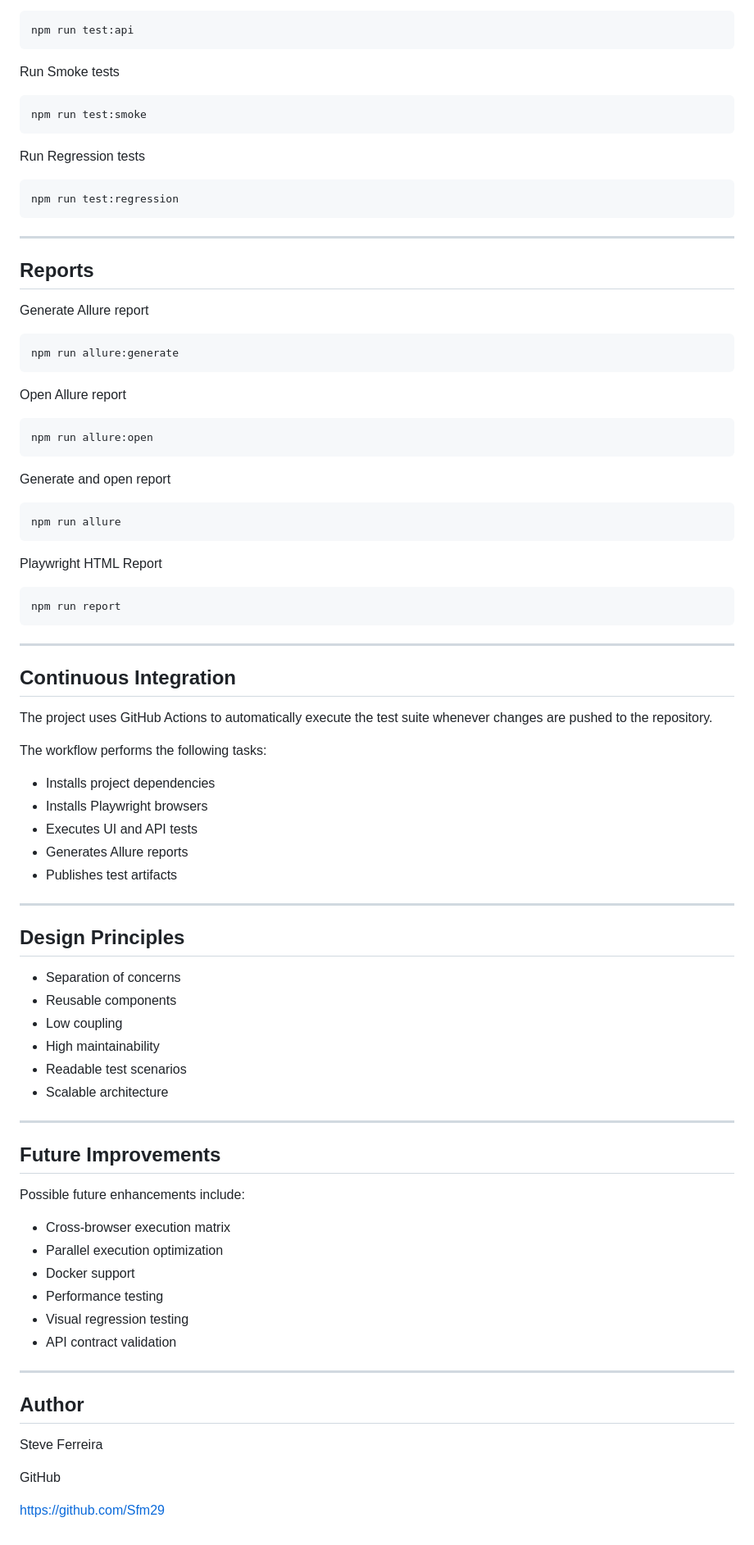
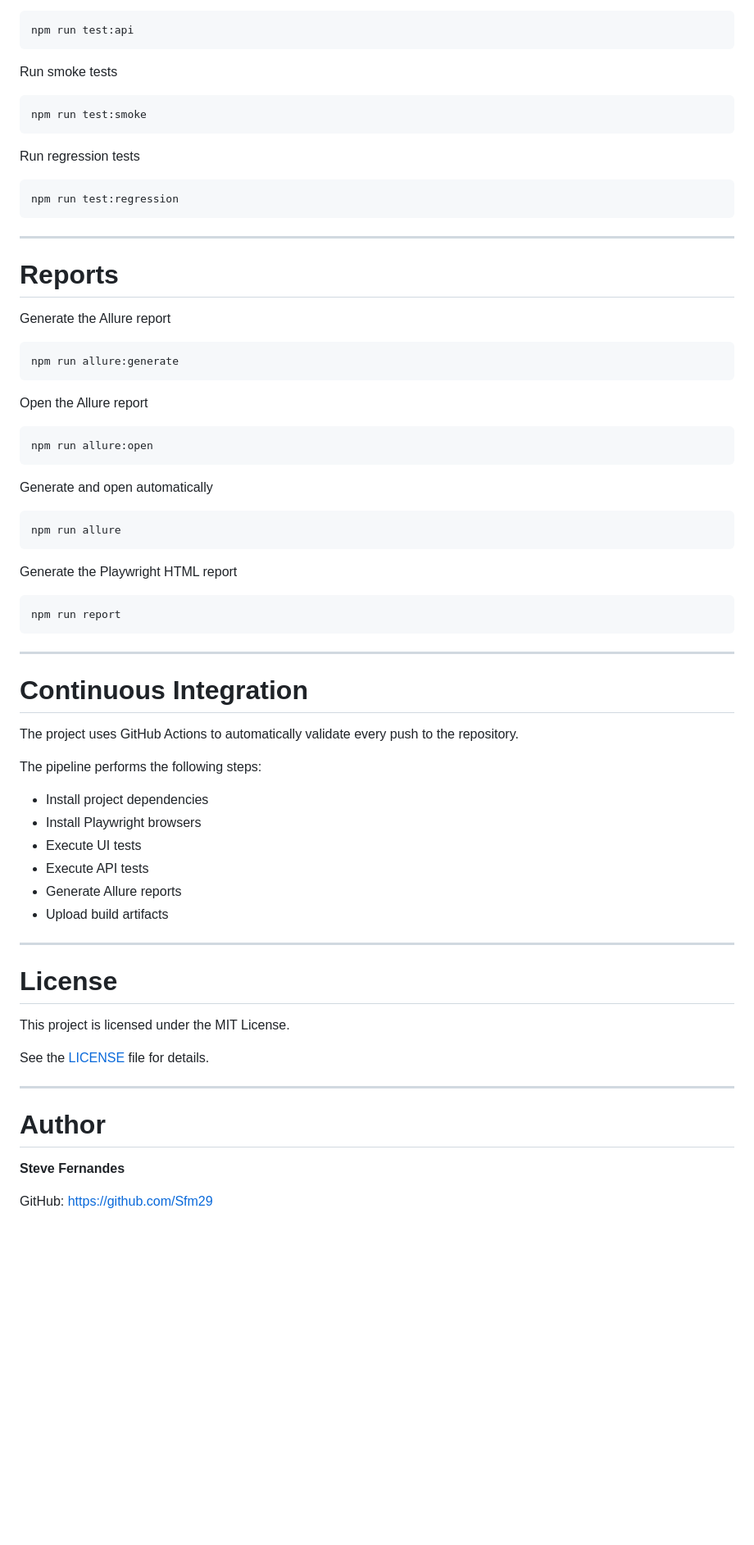
Before and after one commit to Sfm29/Employee_Management_Automation, a Markdown page: README.md, the part around one of its changes. Shown at 82% size. Rendered like a GitHub page; blank space fills up the shorter version.

````diff
--- a/README.md
+++ b/README.md
@@ -168,13 +236,13 @@ Run API tests
 npm run test:api
 ```
 
-Run Smoke tests
+Run smoke tests
 
 ```bash
 npm run test:smoke
 ```
 
-Run Regression tests
+Run regression tests
 
 ```bash
 npm run test:regression
@@ -182,27 +250,27 @@ npm run test:regression
 
 ---
 
-## Reports
+# Reports
 
-Generate Allure report
+Generate the Allure report
 
 ```bash
 npm run allure:generate
 ```
 
-Open Allure report
+Open the Allure report
 
 ```bash
 npm run allure:open
 ```
 
-Generate and open report
+Generate and open automatically
 
 ```bash
 npm run allure
 ```
 
-Playwright HTML Report
+Generate the Playwright HTML report
 
 ```bash
 npm run report
@@ -210,48 +278,31 @@ npm run report
 
 ---
 
-## Continuous Integration
+# Continuous Integration
 
-The project uses GitHub Actions to automatically execute the test suite whenever changes are pushed to the repository.
+The project uses GitHub Actions to automatically validate every push to the repository.
 
-The workflow performs the following tasks:
+The pipeline performs the following steps:
 
-- Installs project dependencies
-- Installs Playwright browsers
-- Executes UI and API tests
-- Generates Allure reports
-- Publishes test artifacts
+- Install project dependencies
+- Install Playwright browsers
+- Execute UI tests
+- Execute API tests
+- Generate Allure reports
+- Upload build artifacts
 
 ---
 
-## Design Principles
+# License
 
-- Separation of concerns
-- Reusable components
-- Low coupling
-- High maintainability
-- Readable test scenarios
-- Scalable architecture
+This project is licensed under the MIT License.
+
+See the [LICENSE](LICENSE) file for details.
 
 ---
 
-## Future Improvements
+# Author
 
-Possible future enhancements include:
+**Steve Fernandes**
 
-- Cross-browser execution matrix
-- Parallel execution optimization
-- Docker support
-- Performance testing
-- Visual regression testing
-- API contract validation
-
----
-
-## Author
-
-Steve Ferreira
-
-GitHub
-
-https://github.com/Sfm29
+GitHub: https://github.com/Sfm29
````
Also changed, not shown: other parts of README.md (+149 -81 lines).
